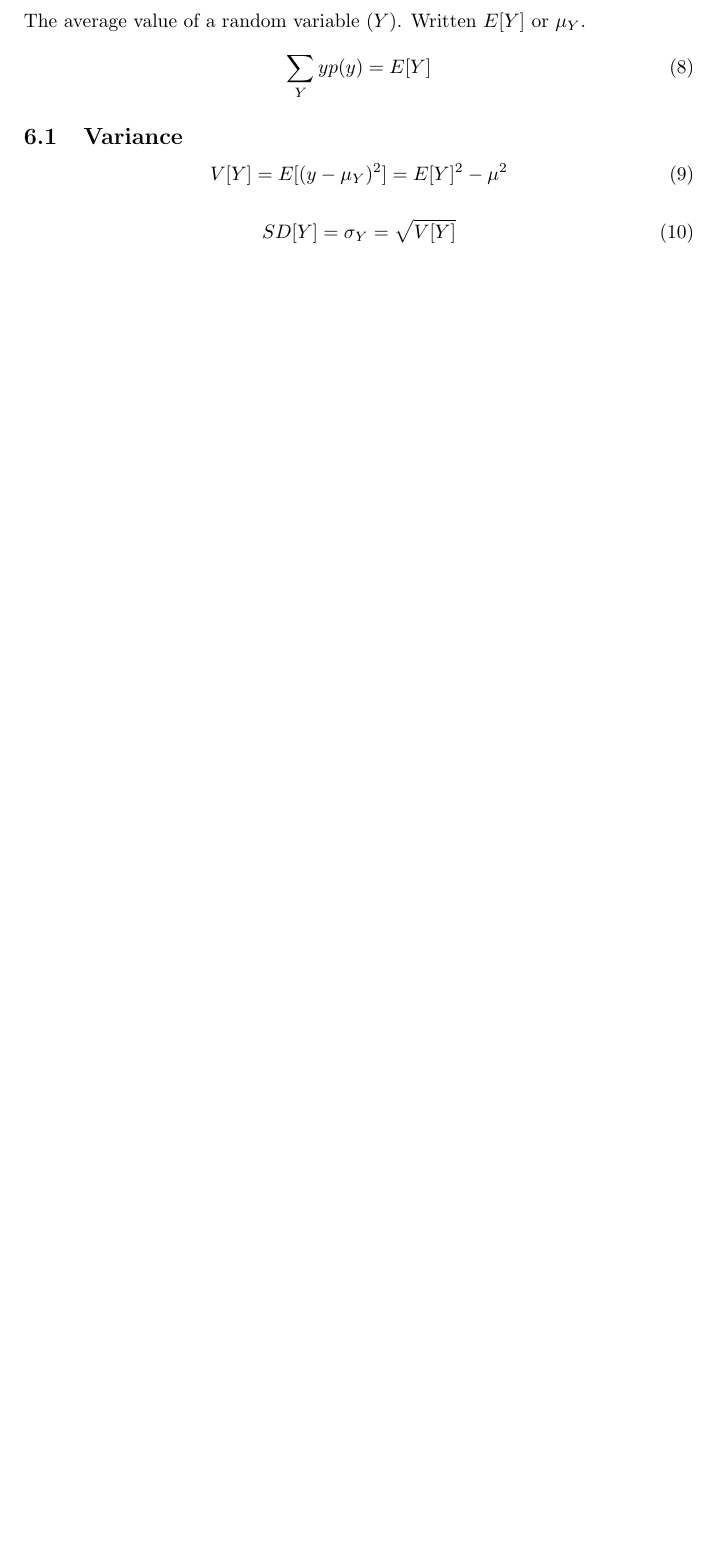
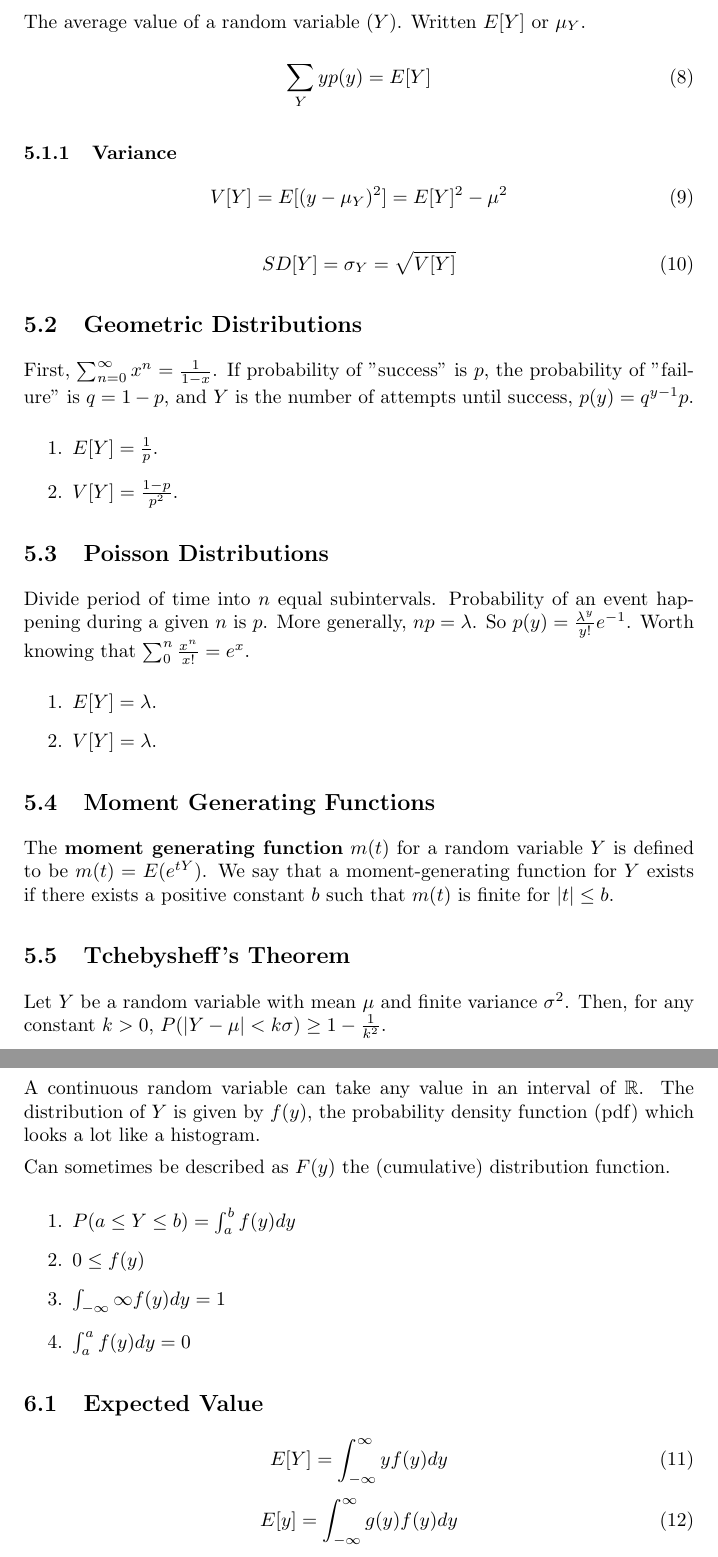
Before and after one commit to ctbarna/StudyGuides, a LaTeX document (2011/Fall/MATH122.tex): part of page 3 of 3 before the commit and two parts of pages 4 and 5 of 5 after it, the two joined at a grey line, cut so that both start at the same text, the shorter picture padded with empty space. Compiled offline with pdfLaTeX.

Commit message:
Update MATH122.tex for "Midterm 1".

```diff
--- a/2011/Fall/MATH122.tex
+++ b/2011/Fall/MATH122.tex
@@ -1,5 +1,7 @@
 \documentclass{article}
 \usepackage{amsmath,amsthm,amsfonts}
+\setlength{\parindent}{0pt}
+\setlength{\parskip}{1ex}
 % \usepackage{fullpage}
 
 \begin{document}
@@ -124,14 +126,14 @@ of $\mathbb{R}$, the set of all real numbers. Denoted with capital letters.
 A distribution of an RV is all the possible values taken by the RV along with
 the probability of each of these values.
 
-\section{Expected Value}
+\subsection{Expected Value}
 The average value of a random variable ($Y$). Written $E[Y]$ or $\mu_Y$.
 
 \begin{equation}
 \sum_Y y p(y) = E[Y]
 \end{equation}
 
-\subsection{Variance}
+\subsubsection{Variance}
 \begin{equation}
 V[Y] = E[(y-\mu_Y)^2] = E[Y]^2 - \mu^2
 \end{equation}
@@ -139,4 +141,57 @@ V[Y] = E[(y-\mu_Y)^2] = E[Y]^2 - \mu^2
 \begin{equation}
 SD[Y] = \sigma_Y = \sqrt{V[Y]}
 \end{equation}
+
+\subsection{Geometric Distributions}
+First, $\sum_{n=0}^{\infty} x^n = \frac{1}{1-x}$. If probability of "success"
+is $p$, the probability of "failure" is $q=1-p$, and $Y$ is the number of
+attempts until success, $p(y)=q^{y-1}p$.
+
+\begin{enumerate}
+  \item $E[Y] = \frac{1}{p}$.
+  \item $V[Y] = \frac{1-p}{p^2}$.
+\end{enumerate}
+
+\subsection{Poisson Distributions}
+Divide period of time into $n$ equal subintervals. Probability of an event
+happening during a given $n$ is $p$. More generally, $np = \lambda$. So
+$p(y)=\frac{\lambda^y}{y!}e^{-1}$. Worth knowing that
+$\sum_{0}^{n}\frac{x^n}{x!}=e^x$.
+
+\begin{enumerate}
+  \item $E[Y]=\lambda$.
+  \item $V[Y]=\lambda$.
+\end{enumerate}
+
+\subsection{Moment Generating Functions}
+The \textbf{moment generating function} $m(t)$ for a random variable $Y$ is
+defined to be $m(t)=E(e^{tY})$. We say that a moment-generating function for
+$Y$ exists if there exists a positive constant $b$ such that $m(t)$ is finite
+for $|t| \leq b$.
+
+\subsection{Tchebysheff's Theorem}
+Let $Y$ be a random variable with mean $\mu$ and finite variance $\sigma^2$.
+Then, for any constant $k>0$, $P(|Y-\mu|<k\sigma)\geq 1-\frac{1}{k^2}$.
+
+\section{Continuous Distributions}
+A continuous random variable can take any value in an interval of $\mathbb{R}$.
+The distribution of $Y$ is given by $f(y)$, the probability density function
+(pdf) which looks a lot like a histogram.
+
+Can sometimes be described as $F(y)$ the (cumulative) distribution function.
+
+\begin{enumerate}
+  \item $P(a \leq Y \leq b) = \int_a^bf(y)dy$
+  \item $0 \leq f(y)$
+  \item $\int_{-\infty}{\infty} f(y)dy = 1$
+  \item $\int_a^a f(y) dy = 0$
+\end{enumerate}
+
+\subsection{Expected Value}
+\begin{equation}
+  E[Y] = \int_{-\infty}^{\infty} y f(y) dy
+\end{equation}
+\begin{equation}
+  E[y] = \int_{-\infty}^{\infty} g(y) f(y) dy
+\end{equation}
 \end{document}
```
